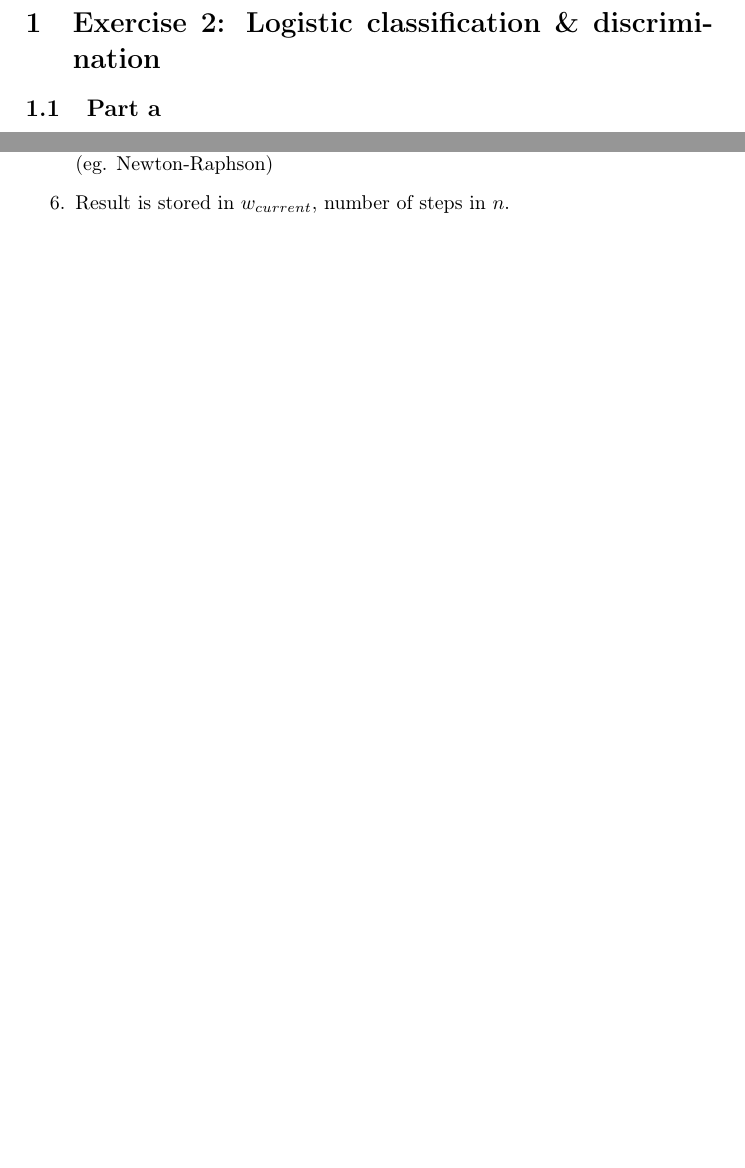
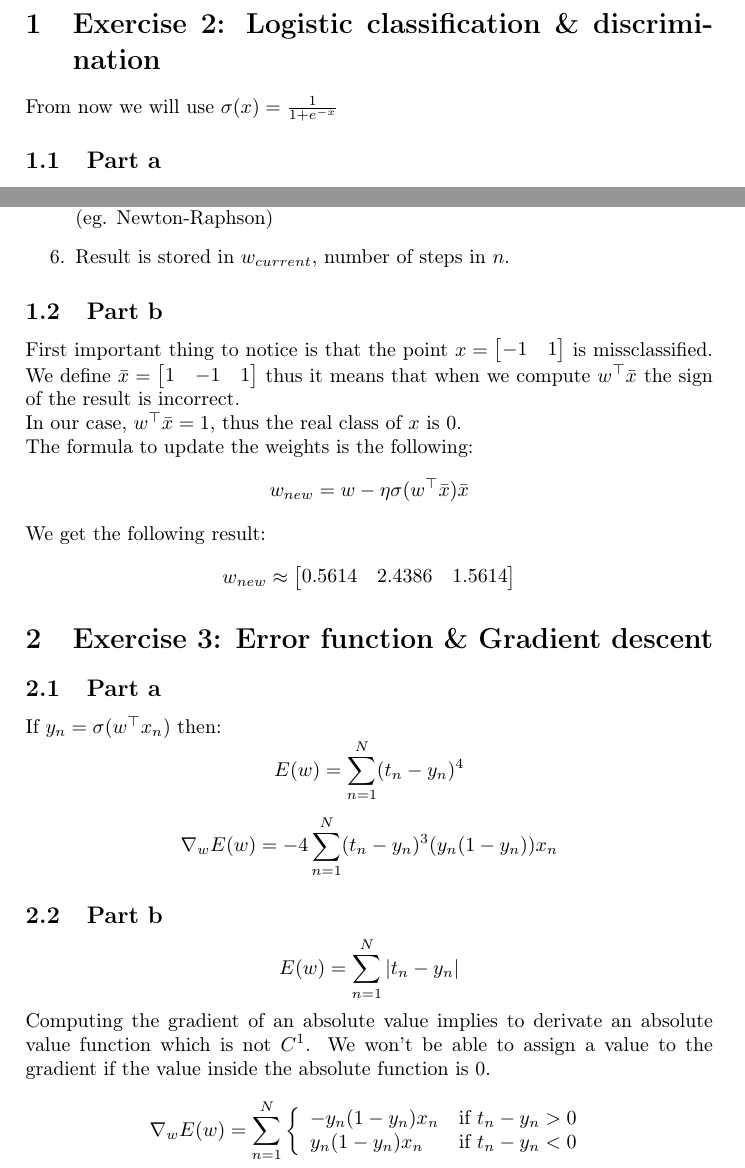
Before and after one commit to thibaultdouzon/Basic-Machine-Learning, a LaTeX document (HW_2/HW_2 Answers.tex): two parts of pages 3 and 4 of 4, joined at a grey line, cut so that both start at the same text, the shorter picture padded with empty space. Compiled offline with pdfLaTeX.

Commit message:
TD: Continued HW2, finished Ex2, and Ex3

```diff
--- a/HW_2/HW_2 Answers.tex
+++ b/HW_2/HW_2 Answers.tex
@@ -12,12 +12,15 @@
 \usepackage{todonotes}
 
 \usepackage{amsmath}
+\usepackage{amssymb}
 
 \usepackage{xcolor}
 \usepackage{graphicx}
 \graphicspath{ {./img/} }
 
 \usepackage{hyperref}
+
+\usepackage{enumitem}
 
 \usepackage{listings}
 \usepackage{color}
@@ -57,5 +60,5 @@
 \pagebreak
 
 \section{Exercise 2: Logistic classification \& discrimination}
-
+From now we will use $\sigma(x)=\frac{1}{1+e^{-x}}$
 \subsection{Part a}
@@ -103,6 +109,47 @@ $$
     \item Result is stored in $w_{current}$, number of steps in $n$.
 \end{enumerate}
 
+\subsection{Part b}
+First important thing to notice is that the point $x=\begin{bmatrix}-1 & 1\end{bmatrix}$ is missclassified.
+We define $\bar{x} = \begin{bmatrix}1 & -1 & 1\end{bmatrix}$ thus it means that when we compute
+$w^\top \bar{x}$ the sign of the result is incorrect.
+\\
+In our case, $w^\top \bar{x} = 1$, thus the real class of $x$ is $0$.
+\\
+The formula to update the weights is the following:
+$$
+w_{new} = w - \eta \sigma(w^\top \bar{x})\bar{x}
+$$
+We get the following result:
+$$
+w_{new} \approx \begin{bmatrix}0.5614 & 2.4386 & 1.5614\end{bmatrix}
+$$
+
+\section{Exercise 3: Error function \& Gradient descent}
+\subsection{Part a}
+If $y_n = \sigma(w^\top x_n)$ then:
+$$
+E(w) = \sum_{n=1}^N (t_n-y_n)^4
+$$
+$$
+\nabla_w E(w) = -4\sum_{n=1}^N (t_n-y_n)^3(y_n (1-y_n))x_n
+$$
+
+\subsection{Part b}
+$$
+E(w) = \sum_{n=1}^N \vert t_n - y_n \vert
+$$
+Computing the gradient of an absolute value implies to derivate an
+absolute value function which  is not $C^1$. We won't be able to assign
+a value to the gradient if the value inside the absolute function is 0.
+$$
+\nabla_w E(w) = \sum_{n=1}^N \left\{ \begin{array}{ll}
+                    -y_n(1-y_n)x_n & \text{if $t_n-y_n > 0$}
+                \\
+                    y_n(1-y_n)x_n & \text{if $t_n-y_n < 0$}
+                        \end{array}
+                \right.
+$$
 
 \end{document}
 
```
Also changed, not shown: HW_2/HW_2 Answers.pdf, HW_2/HW_2 Answers.tex (9 more changed lines), 1 other file. Lines whose indentation alone changed are shown as unchanged.
